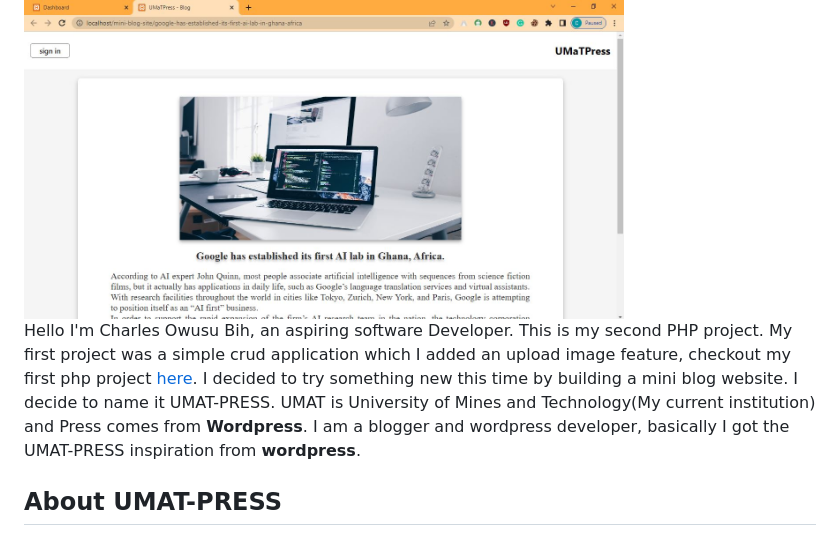
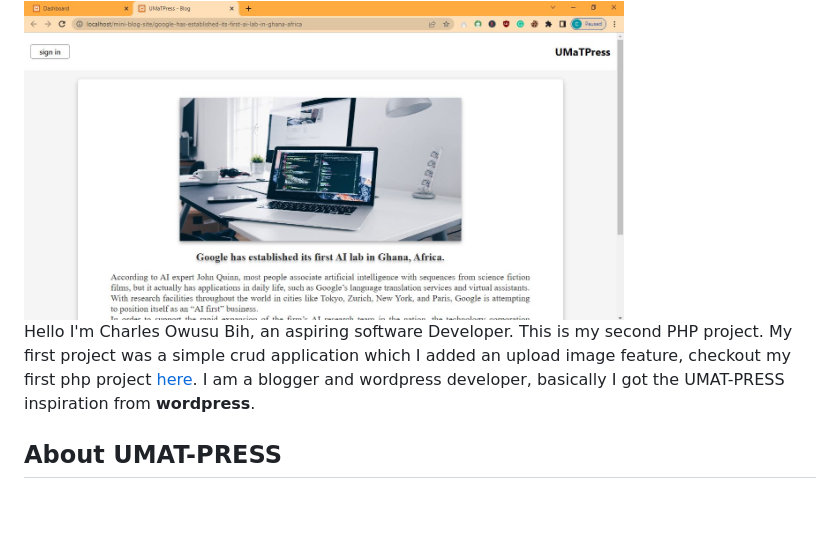
Before and after one commit to charlesbihdev/mini-blog-site, a Markdown page: readme.md, the part around the change. GitHub-like rendering; blank space fills up the shorter version.

```diff
--- a/readme.md
+++ b/readme.md
@@ -1,7 +1,7 @@
 ## Intro
 <img src="./mk-image/postss.JPG" width="600" height="300">
 
-Hello I'm Charles Owusu Bih, an aspiring software Developer. This is my second PHP project. My first project was a simple crud application which I added an upload image feature, checkout my first php project [here](http://charles-crud.infinityfreeapp.com/create.php). I decided to try something new this time by building a mini blog website. I decide to name it UMAT-PRESS. UMAT is University of Mines and Technology(My current institution) and Press comes from **Wordpress**. I am a blogger and wordpress developer, basically I got the UMAT-PRESS inspiration from **wordpress**.
+Hello I'm Charles Owusu Bih, an aspiring software Developer. This is my second PHP project. My first project was a simple crud application which I added an upload image feature, checkout my first php project [here](http://charles-crud.infinityfreeapp.com/create.php). I am a blogger and wordpress developer, basically I got the UMAT-PRESS inspiration from **wordpress**.
 
 ## About UMAT-PRESS
 
```
